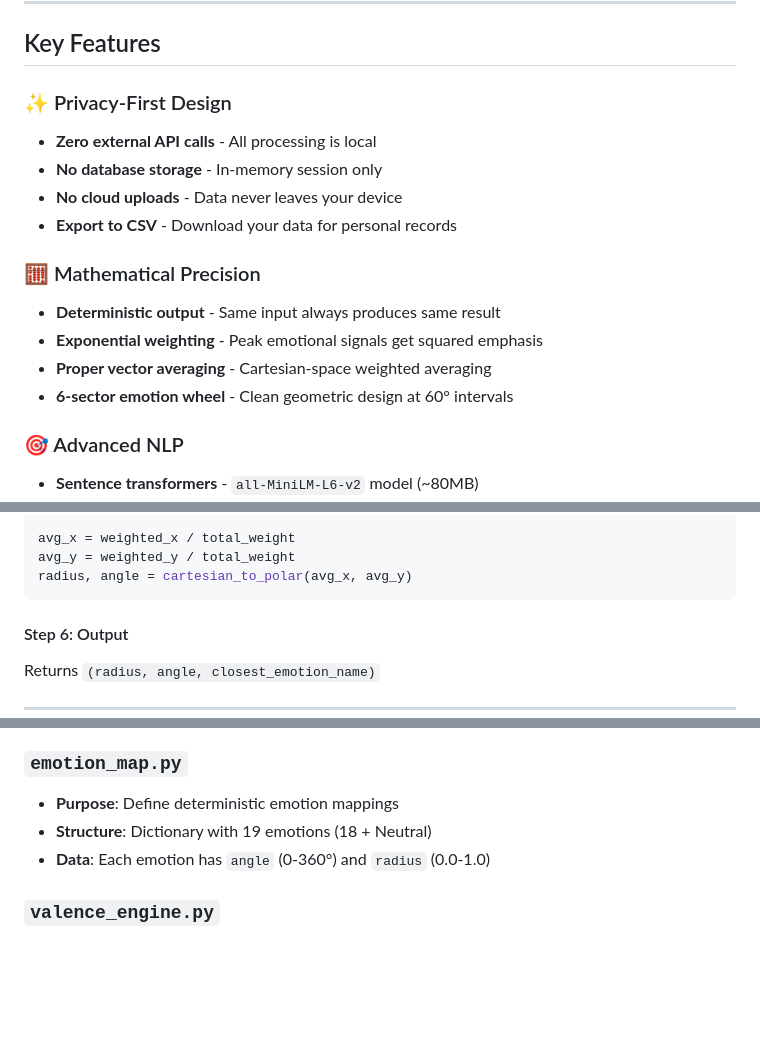
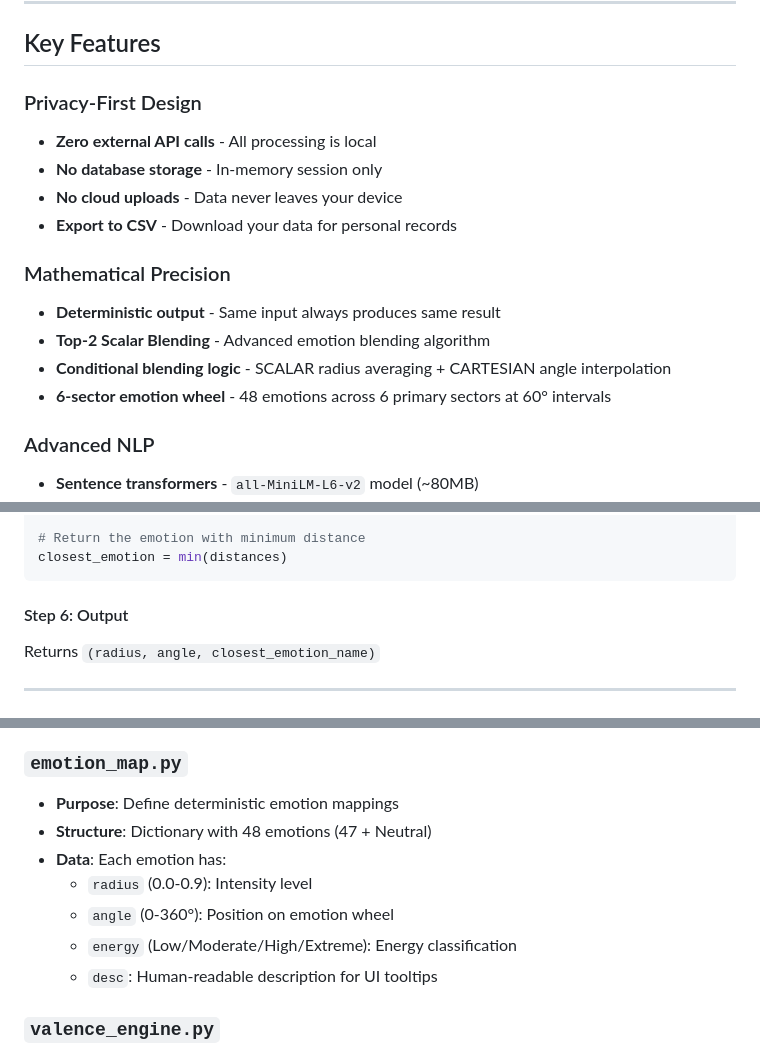
Before and after one commit to SivaPrakashRK/AI-Based-Therapist-Patient-Ecosystem, a Markdown page: README.md, 3 parts joined by grey strips. GitHub-like rendering; blank space fills up the shorter version.

````diff
--- a/README.md
+++ b/README.md
@@ -32,19 +32,19 @@ All processing happens locally on the user's device. No data is transmitted, sto
 
 ## Key Features
 
-### ✨ Privacy-First Design
+### Privacy-First Design
 - **Zero external API calls** - All processing is local
 - **No database storage** - In-memory session only
 - **No cloud uploads** - Data never leaves your device
 - **Export to CSV** - Download your data for personal records
 
-### 🧮 Mathematical Precision
+### Mathematical Precision
 - **Deterministic output** - Same input always produces same result
-- **Exponential weighting** - Peak emotional signals get squared emphasis
-- **Proper vector averaging** - Cartesian-space weighted averaging
-- **6-sector emotion wheel** - Clean geometric design at 60° intervals
+- **Top-2 Scalar Blending** - Advanced emotion blending algorithm
+- **Conditional blending logic** - SCALAR radius averaging + CARTESIAN angle interpolation
+- **6-sector emotion wheel** - 48 emotions across 6 primary sectors at 60° intervals
 
-### 🎯 Advanced NLP
+### Advanced NLP
 - **Sentence transformers** - `all-MiniLM-L6-v2` model (~80MB)
 - **Semantic matching** - Cosine similarity against emotion anchors
 - **Threshold filtering** - 0.30 confidence threshold
@@ -230,7 +242,6 @@ for each active emotion:
 
-avg_x = weighted_x / total_weight
-avg_y = weighted_y / total_weight
-radius, angle = cartesian_to_polar(avg_x, avg_y)
+# Return the emotion with minimum distance
+closest_emotion = min(distances)
 ```
 
 #### Step 6: Output
@@ -251,8 +262,12 @@ Final Year Project/
 
 ### `emotion_map.py`
 - **Purpose**: Define deterministic emotion mappings
-- **Structure**: Dictionary with 19 emotions (18 + Neutral)
-- **Data**: Each emotion has `angle` (0-360°) and `radius` (0.0-1.0)
+- **Structure**: Dictionary with 48 emotions (47 + Neutral)
+- **Data**: Each emotion has:
+  - `radius` (0.0-0.9): Intensity level
+  - `angle` (0-360°): Position on emotion wheel
+  - `energy` (Low/Moderate/High/Extreme): Energy classification
+  - `desc`: Human-readable description for UI tooltips
 
 ### `valence_engine.py`
 - **Purpose**: Core NLP and mathematical engine
````
Also changed, not shown: other parts of README.md (+47 -35 lines).
